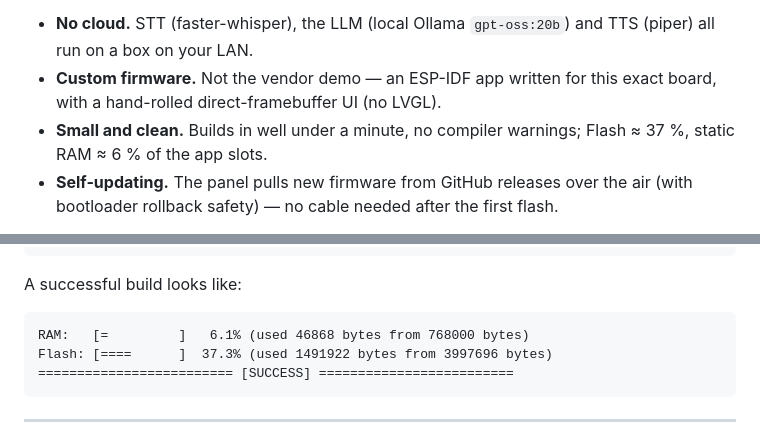
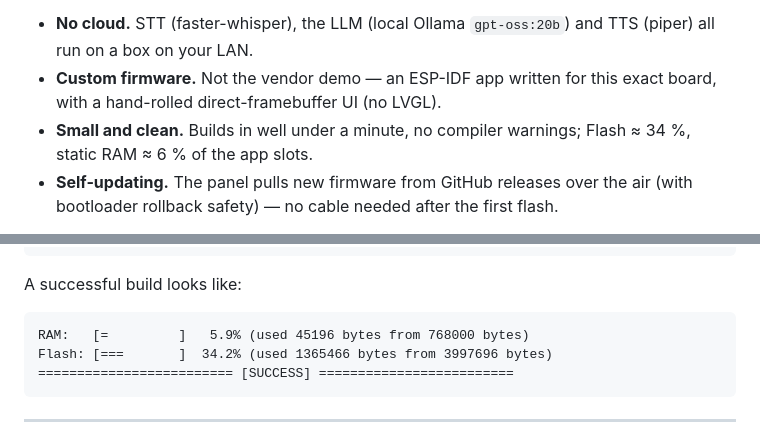
Before and after one commit to ALeXXBody/jarvis-assistant, a Markdown page: README.md, 2 parts joined by grey strips. Drawn GitHub-style.

````diff
--- a/README.md
+++ b/README.md
@@ -10,7 +10,7 @@ speaks the reply while showing a live arc-reactor status display and transcript.
 * **Custom firmware.** Not the vendor demo — an ESP-IDF app written for this
   exact board, with a hand-rolled direct-framebuffer UI (no LVGL).
 * **Small and clean.** Builds in well under a minute, no compiler warnings;
-  Flash ≈ 37 %, static RAM ≈ 6 % of the app slots.
+  Flash ≈ 34 %, static RAM ≈ 6 % of the app slots.
 * **Self-updating.** The panel pulls new firmware from GitHub releases over the
   air (with bootloader rollback safety) — no cable needed after the first flash.
 
@@ -226,8 +226,8 @@ Output:
 A successful build looks like:
 
 ```
-RAM:   [=         ]   6.1% (used 46868 bytes from 768000 bytes)
-Flash: [====      ]  37.3% (used 1491922 bytes from 3997696 bytes)
+RAM:   [=         ]   5.9% (used 45196 bytes from 768000 bytes)
+Flash: [===       ]  34.2% (used 1365466 bytes from 3997696 bytes)
 ========================= [SUCCESS] =========================
 ```
 
````
Also changed, not shown: firmware/README.md (+8 -5 lines), firmware/docs/BRINGUP.md (+1 -1 lines).
